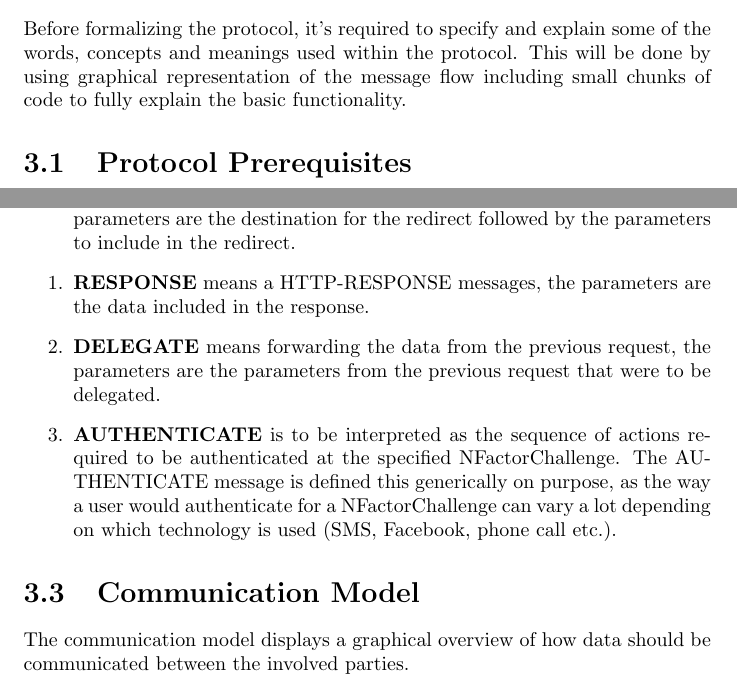
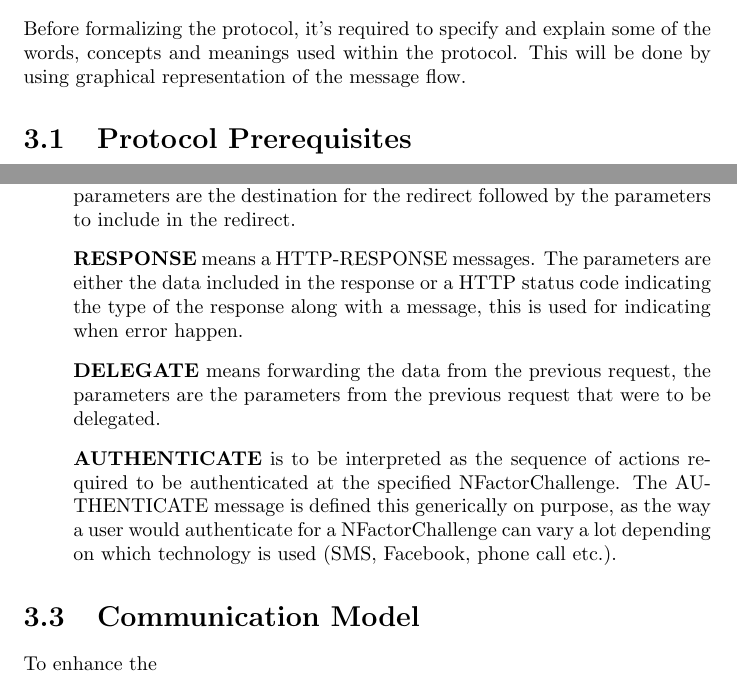
Before and after one commit to kiniry-supervision/OpenNemID, a LaTeX thesis (Report/Report.tex): two parts of pages 8 and 10 of 35, joined at a grey line, cut so that both start at the same text. Compiled offline with pdfLaTeX.

Commit message:
minor changes

```diff
--- a/Report/Report.tex
+++ b/Report/Report.tex
@@ -152,7 +152,7 @@ Viderudvikling af two factor authentication
 
 %%%%%%%%%% CHAPTER %%%%%%%%%%
 \chapter{Modelling the protocol}
-Before formalizing the protocol, it's required to specify and explain some of the words, concepts and meanings used within the protocol. This will be done by using graphical representation of the message flow including small chunks of code to fully explain the basic functionality.
+Before formalizing the protocol, it's required to specify and explain some of the words, concepts and meanings used within the protocol. This will be done by using graphical representation of the message flow.
 
 \section{Protocol Prerequisites}
 It's important to have some requirements as to how the systems should function. The requirements helps define certain properties the involved participants must have or obey to.
@@ -188,11 +188,11 @@ The UML communication diagrams depicting the protocols are made up of two or mor
 	\item[] \textbf{GET} means a HTTP-GET request, the parameter is the resource being requested.
 	\item[] \textbf{POST} means a HTTP-POST request, the parameters are the destination for the request followed by the data being submitted.
 	\item[] \textbf{REDIRECT} means either a HTTP-REDIRECT or a JavaScript redirect, whichever is used is not important for the purpose of the description. The parameters are the destination for the redirect followed by the parameters to include in the redirect.
-	\item \textbf{RESPONSE} means a HTTP-RESPONSE messages, the parameters are the data included in the response.
-	\item \textbf{DELEGATE} means forwarding the data from the previous request, the parameters are the parameters from the previous request that were to be delegated.
-	\item \textbf{AUTHENTICATE} is to be interpreted as the sequence of actions required to be authenticated at the specified NFactorChallenge. The AUTHENTICATE message is defined this generically on purpose, as the way a user would authenticate for a NFactorChallenge can vary a lot depending on which technology is used (SMS, Facebook, phone call etc.).
+	\item[] \textbf{RESPONSE} means a HTTP-RESPONSE messages. The parameters are either the data included in the response or a HTTP status code indicating the type of the response along with a message, this is used for indicating when error happen.
+	\item[] \textbf{DELEGATE} means forwarding the data from the previous request, the parameters are the parameters from the previous request that were to be delegated.
+	\item[] \textbf{AUTHENTICATE} is to be interpreted as the sequence of actions required to be authenticated at the specified NFactorChallenge. The AUTHENTICATE message is defined this generically on purpose, as the way a user would authenticate for a NFactorChallenge can vary a lot depending on which technology is used (SMS, Facebook, phone call etc.).
 \end{enumerate}
 
 \section{Communication Model}
-The communication model displays a graphical overview of how data should be communicated between the involved parties.
+To enhance the
 \newpage
```
Also changed, not shown: Report/Report.tex (2 more changed lines).
